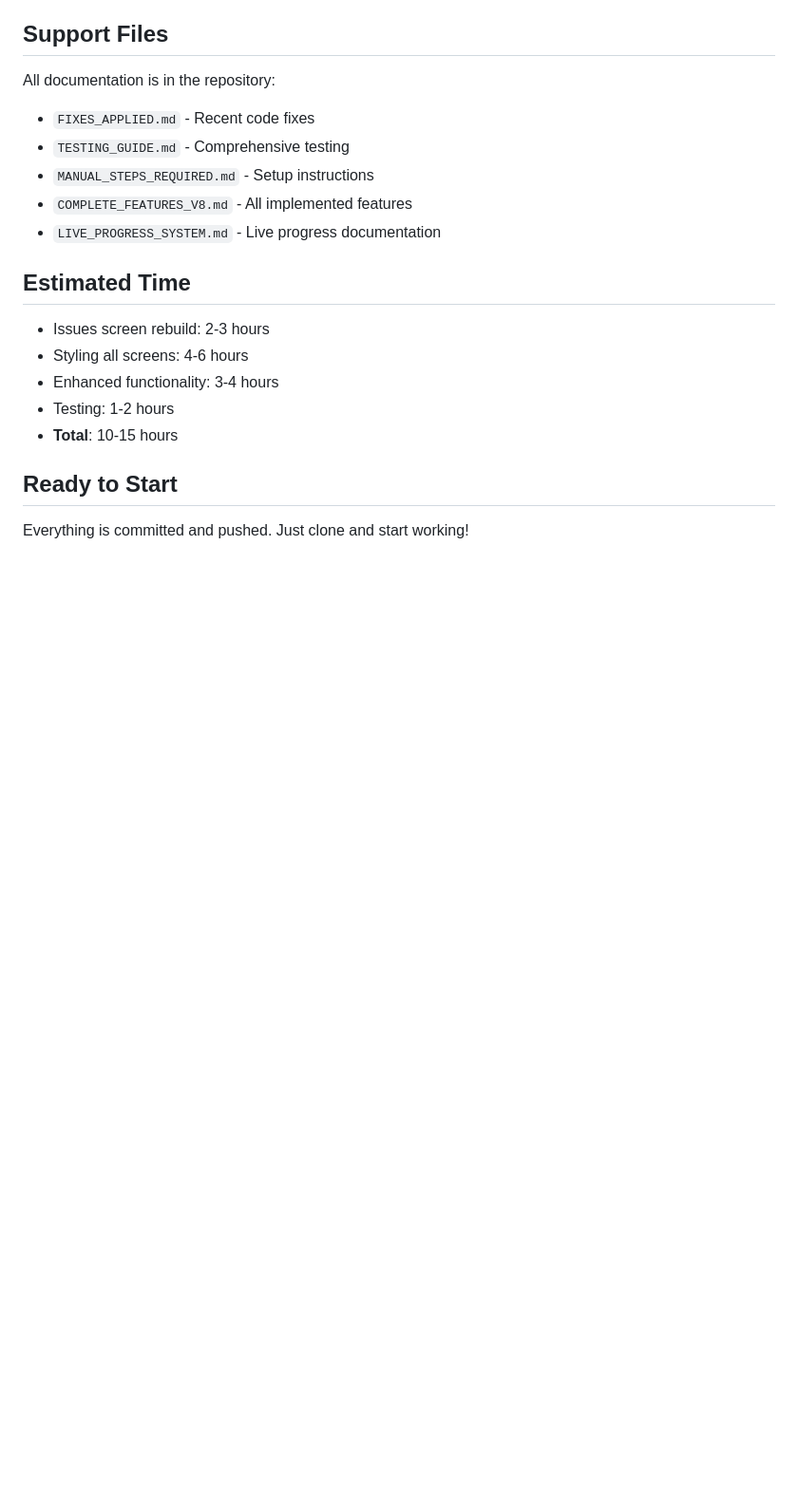
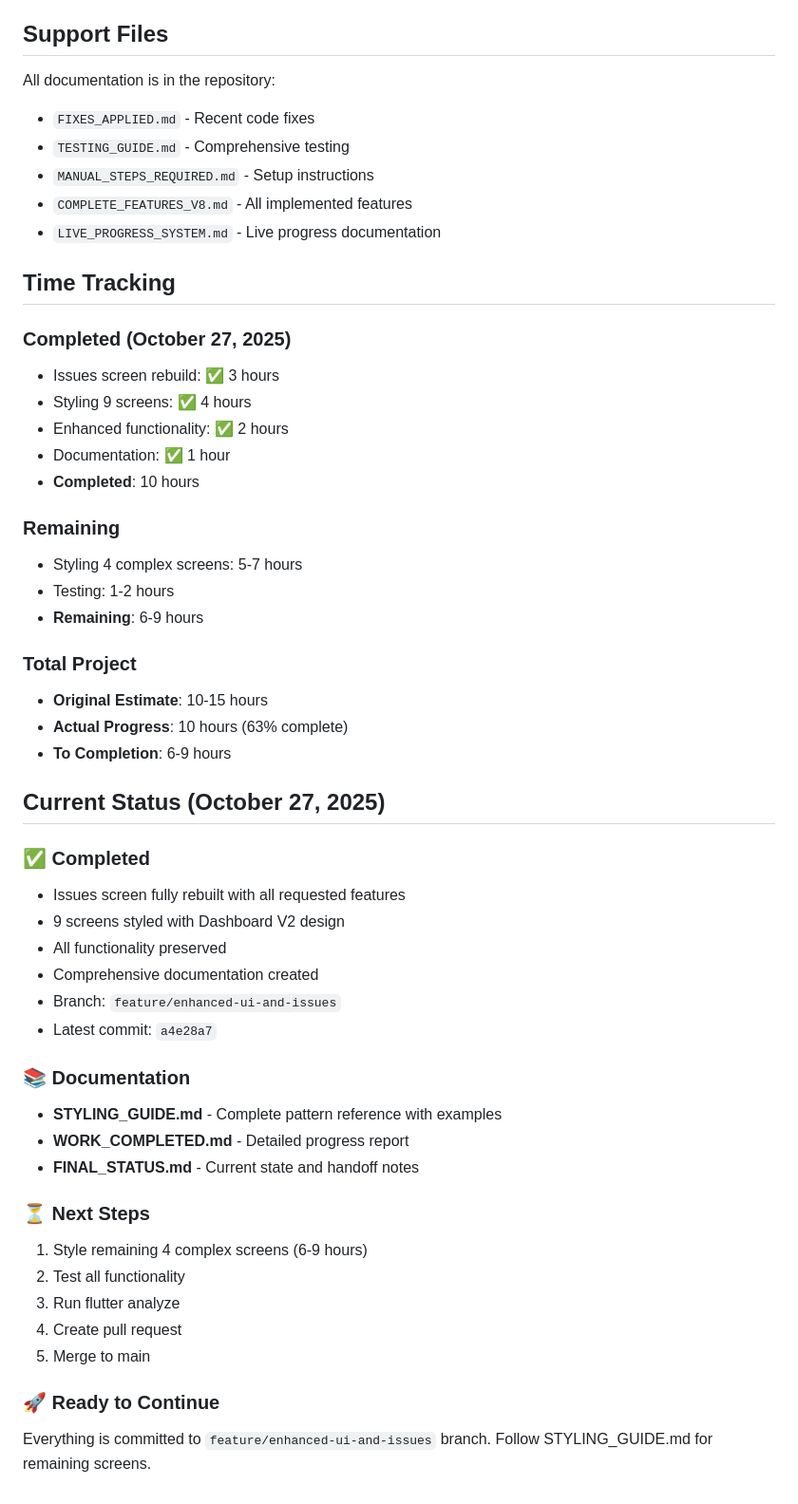
Before and after one commit to johanengel400-art/ProMould, a Markdown page: MIGRATION_PACKAGE.md, the part around the change printed below. Shown: that part at 95% size. GitHub-like rendering; blank space fills up the shorter version.

```diff
--- a/MIGRATION_PACKAGE.md
+++ b/MIGRATION_PACKAGE.md
@@ -346,14 +360,46 @@ All documentation is in the repository:
 - `COMPLETE_FEATURES_V8.md` - All implemented features
 - `LIVE_PROGRESS_SYSTEM.md` - Live progress documentation
 
-## Estimated Time
+## Time Tracking
 
-- Issues screen rebuild: 2-3 hours
-- Styling all screens: 4-6 hours
-- Enhanced functionality: 3-4 hours
+### Completed (October 27, 2025)
+- Issues screen rebuild: ✅ 3 hours
+- Styling 9 screens: ✅ 4 hours
+- Enhanced functionality: ✅ 2 hours
+- Documentation: ✅ 1 hour
+- **Completed**: 10 hours
+
+### Remaining
+- Styling 4 complex screens: 5-7 hours
 - Testing: 1-2 hours
-- **Total**: 10-15 hours
+- **Remaining**: 6-9 hours
 
-## Ready to Start
+### Total Project
+- **Original Estimate**: 10-15 hours
+- **Actual Progress**: 10 hours (63% complete)
+- **To Completion**: 6-9 hours
 
-Everything is committed and pushed. Just clone and start working!
+## Current Status (October 27, 2025)
+
+### ✅ Completed
+- Issues screen fully rebuilt with all requested features
+- 9 screens styled with Dashboard V2 design
+- All functionality preserved
+- Comprehensive documentation created
+- Branch: `feature/enhanced-ui-and-issues`
+- Latest commit: `a4e28a7`
+
+### 📚 Documentation
+- **STYLING_GUIDE.md** - Complete pattern reference with examples
+- **WORK_COMPLETED.md** - Detailed progress report
+- **FINAL_STATUS.md** - Current state and handoff notes
+
+### ⏳ Next Steps
+1. Style remaining 4 complex screens (6-9 hours)
+2. Test all functionality
+3. Run flutter analyze
+4. Create pull request
+5. Merge to main
+
+### 🚀 Ready to Continue
+Everything is committed to `feature/enhanced-ui-and-issues` branch. Follow STYLING_GUIDE.md for remaining screens.
```
Also changed, not shown: other parts of MIGRATION_PACKAGE.md (+55 -41 lines).
